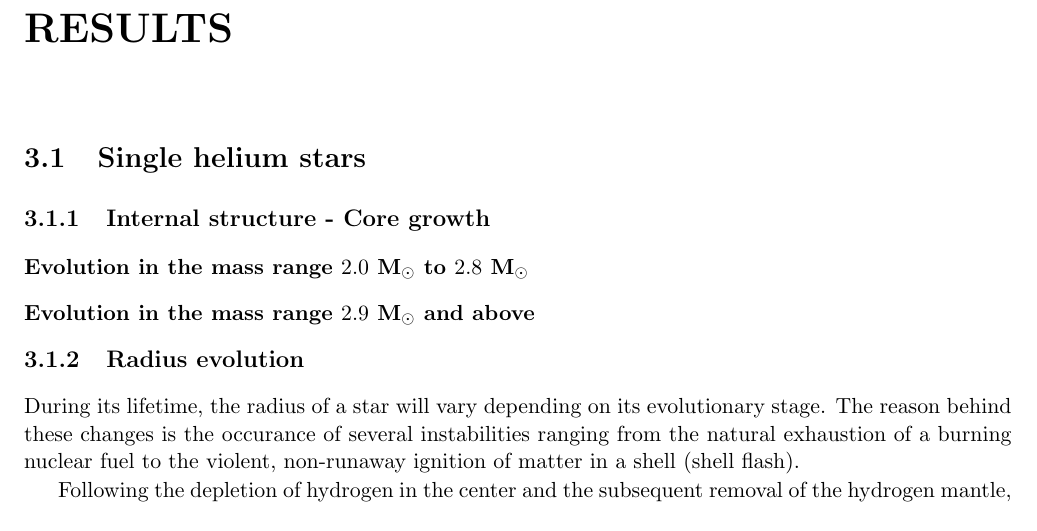
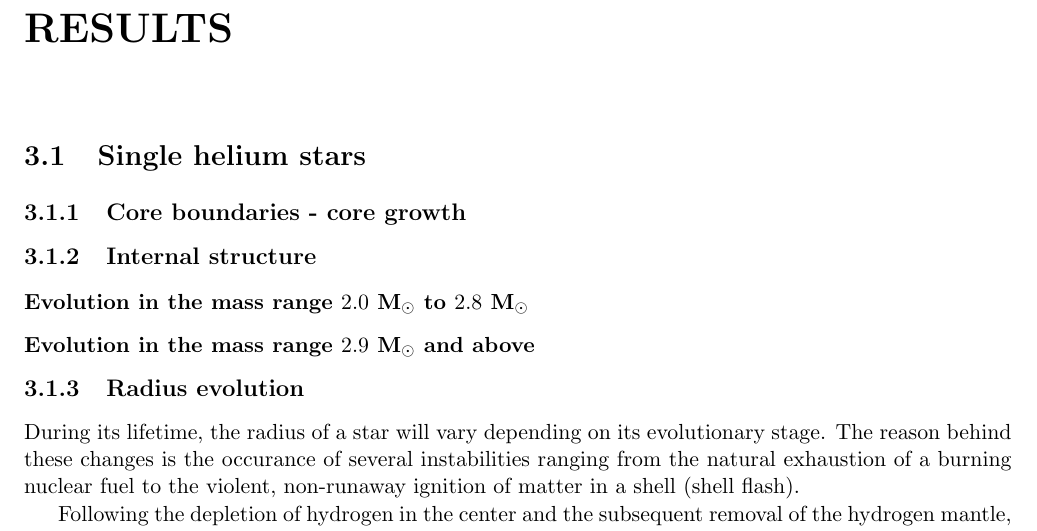
Before and after one commit to schanlar/MSc-Thesis, a LaTeX thesis (main/thesis_msc.tex, which reads chapters/chapter3/chapter3.tex): part of page 35 of 44, cut so that both start at the same text. Compiled offline with pdfLaTeX.

Commit message:
subsection added

```diff
--- a/chapters/chapter3/chapter3.tex
+++ b/chapters/chapter3/chapter3.tex
@@ -9,7 +9,9 @@
 
 			\section{Single helium stars}
 
-				\subsection{Internal structure - Core growth}
+				\subsection{Core boundaries - core growth}
+
+				\subsection{Internal structure}
 
 					\subsubsection{Evolution in the mass range $2.0$ M$_{\odot}$ to $2.8$ M$_{\odot}$}
 
```
